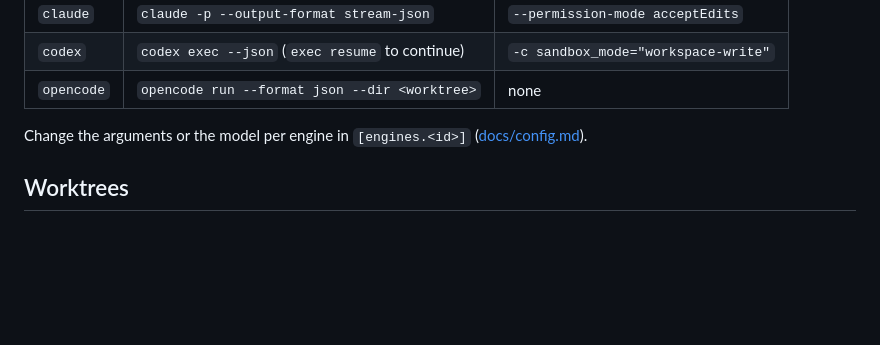
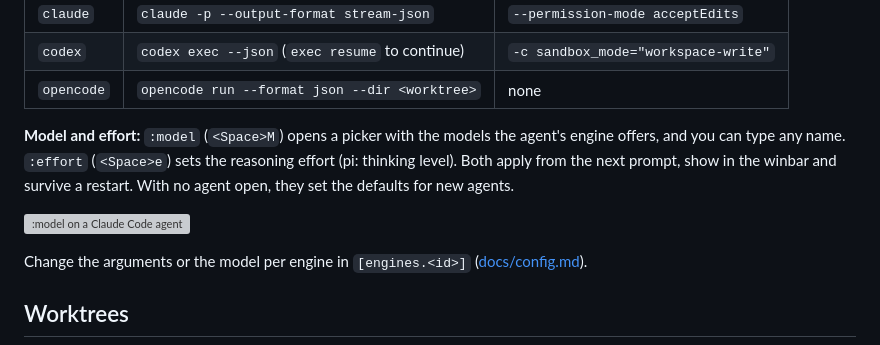
Before and after one commit to Kidyoh/vigent, a Markdown page: README.md, the part around the change. Drawn GitHub-style; blank space fills up the shorter version; grey boxes are pictures that could not be loaded.

```diff
--- a/README.md
+++ b/README.md
@@ -83,6 +83,10 @@ The sidebar's ENGINES block shows each one: `●` signed in, `◐` installed but
 | `claude` | `claude -p --output-format stream-json` | `--permission-mode acceptEdits` |
 | `codex` | `codex exec --json` (`exec resume` to continue) | `-c sandbox_mode="workspace-write"` |
 | `opencode` | `opencode run --format json --dir <worktree>` | none |
+
+**Model and effort:** `:model` (`<Space>M`) opens a picker with the models the agent's engine offers, and you can type any name. `:effort` (`<Space>e`) sets the reasoning effort (pi: thinking level). Both apply from the next prompt, show in the winbar and survive a restart. With no agent open, they set the defaults for new agents.
+
+![:model on a Claude Code agent](https://raw.githubusercontent.com/farming-labs/vigent/main/docs/screenshots/model-picker.png)
 
 Change the arguments or the model per engine in `[engines.<id>]` ([docs/config.md](https://github.com/farming-labs/vigent/blob/main/docs/config.md#engines)).
 
```
Also changed, not shown: docs/config.md (+19 -0 lines), docs/screenshots/model-picker.png (added), 12 other files.
